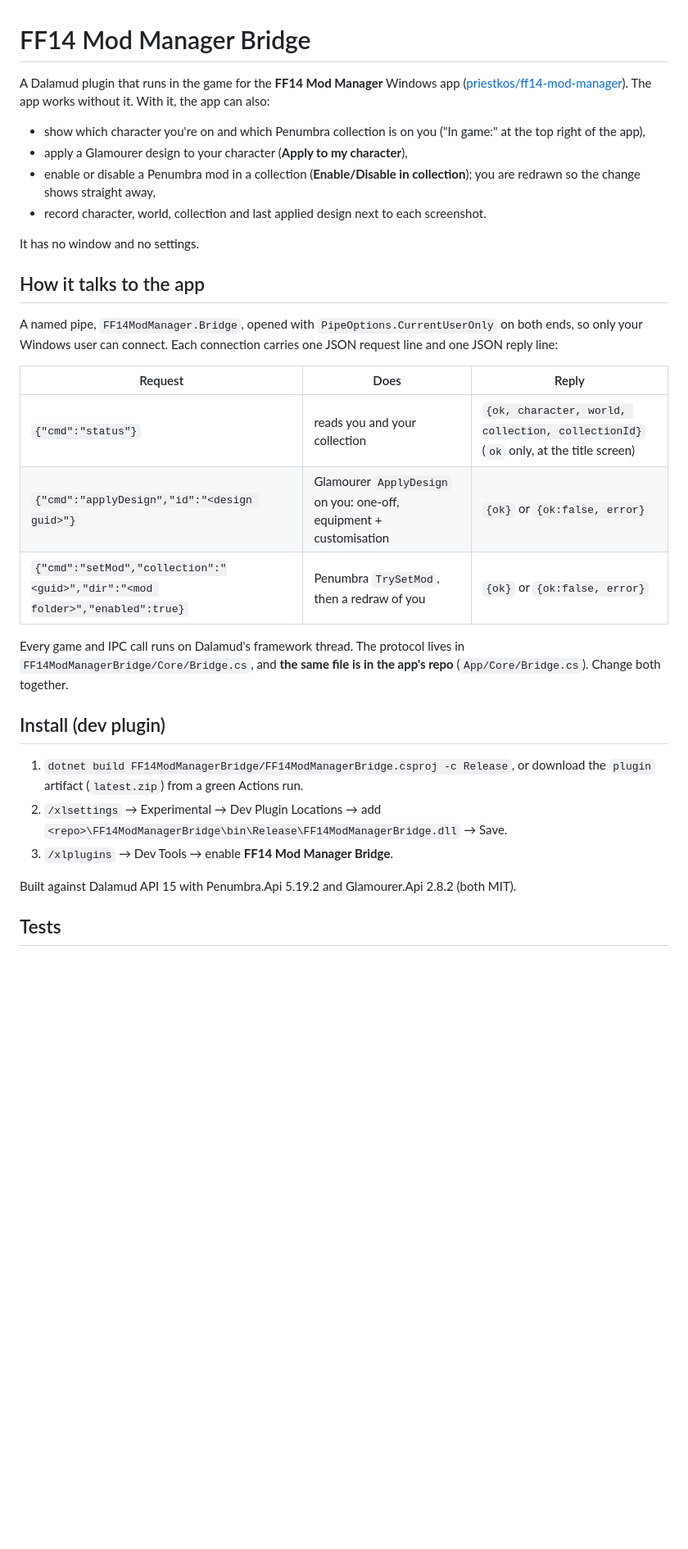
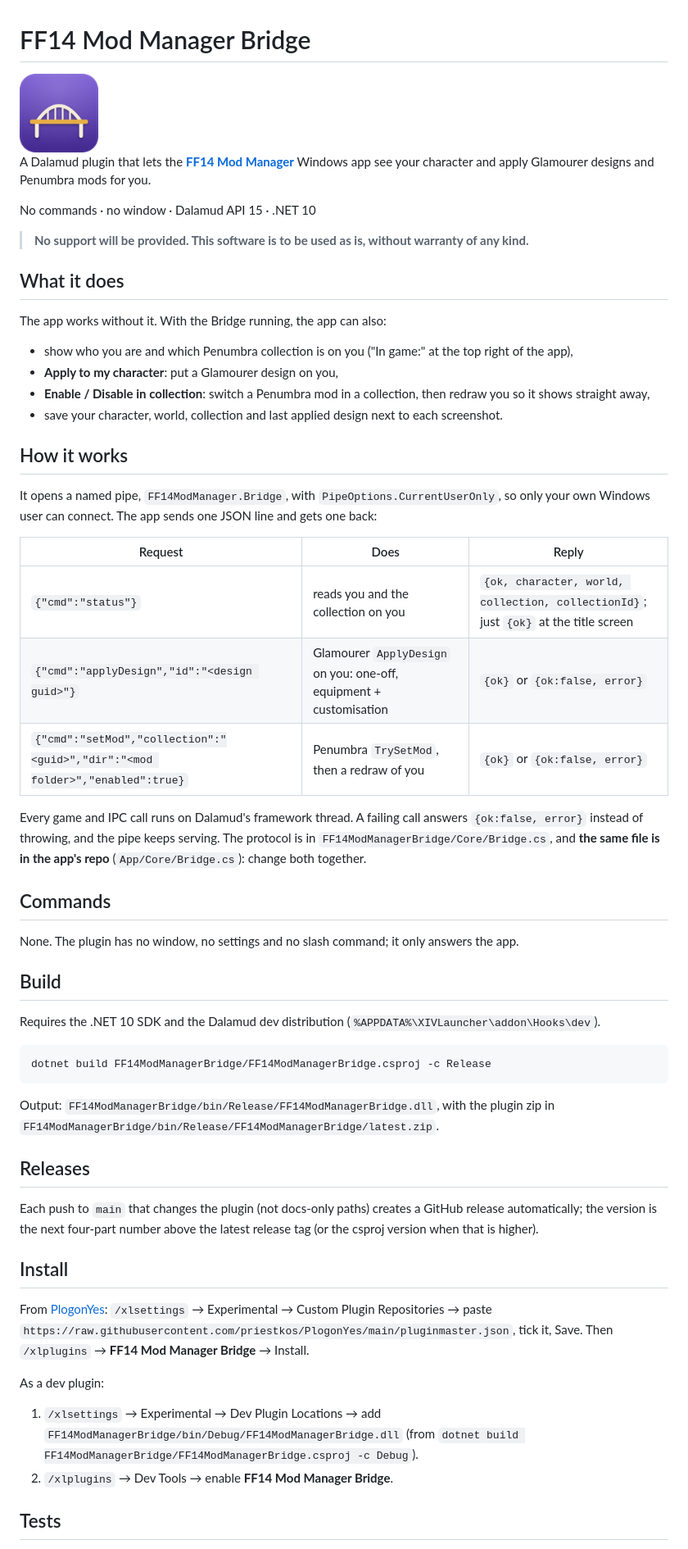
Before and after one commit to priestkos/FF14ModManagerBridge, a Markdown page: README.md, the part around one of its changes. Shown at 82% size. GitHub-like rendering; pictures changed too: images/icon.png (added); blank space fills up the shorter version.

Commit message:
README in the plugin style, icon, release workflow, IconUrl

````diff
--- a/README.md
+++ b/README.md
@@ -1,33 +1,60 @@
 # FF14 Mod Manager Bridge
 
-A Dalamud plugin that runs in the game for the **FF14 Mod Manager** Windows app ([priestkos/ff14-mod-manager](https://github.com/priestkos/ff14-mod-manager)). The app works without it. With it, the app can also:
+<img src="images/icon.png" width="96">
 
-- show which character you're on and which Penumbra collection is on you ("In game:" at the top right of the app),
-- apply a Glamourer design to your character (**Apply to my character**),
-- enable or disable a Penumbra mod in a collection (**Enable/Disable in collection**); you are redrawn so the change shows straight away,
-- record character, world, collection and last applied design next to each screenshot.
+A Dalamud plugin that lets the **[FF14 Mod Manager](https://github.com/priestkos/ff14-mod-manager)** Windows app see your character and apply Glamourer designs and Penumbra mods for you.
 
-It has no window and no settings.
+No commands · no window · Dalamud API 15 · .NET 10
 
-## How it talks to the app
+> **No support will be provided. This software is to be used as is, without warranty of any kind.**
 
-A named pipe, `FF14ModManager.Bridge`, opened with `PipeOptions.CurrentUserOnly` on both ends, so only your Windows user can connect. Each connection carries one JSON request line and one JSON reply line:
+## What it does
+
+The app works without it. With the Bridge running, the app can also:
+
+- show who you are and which Penumbra collection is on you ("In game:" at the top right of the app),
+- **Apply to my character**: put a Glamourer design on you,
+- **Enable / Disable in collection**: switch a Penumbra mod in a collection, then redraw you so it shows straight away,
+- save your character, world, collection and last applied design next to each screenshot.
+
+## How it works
+
+It opens a named pipe, `FF14ModManager.Bridge`, with `PipeOptions.CurrentUserOnly`, so only your own Windows user can connect. The app sends one JSON line and gets one back:
 
 | Request | Does | Reply |
-|---|---|---|
-| `{"cmd":"status"}` | reads you and your collection | `{ok, character, world, collection, collectionId}` (`ok` only, at the title screen) |
+| --- | --- | --- |
+| `{"cmd":"status"}` | reads you and the collection on you | `{ok, character, world, collection, collectionId}`; just `{ok}` at the title screen |
 | `{"cmd":"applyDesign","id":"<design guid>"}` | Glamourer `ApplyDesign` on you: one-off, equipment + customisation | `{ok}` or `{ok:false, error}` |
 | `{"cmd":"setMod","collection":"<guid>","dir":"<mod folder>","enabled":true}` | Penumbra `TrySetMod`, then a redraw of you | `{ok}` or `{ok:false, error}` |
 
-Every game and IPC call runs on Dalamud's framework thread. The protocol lives in `FF14ModManagerBridge/Core/Bridge.cs`, and **the same file is in the app's repo** (`App/Core/Bridge.cs`). Change both together.
+Every game and IPC call runs on Dalamud's framework thread. A failing call answers `{ok:false, error}` instead of throwing, and the pipe keeps serving. The protocol is in `FF14ModManagerBridge/Core/Bridge.cs`, and **the same file is in the app's repo** (`App/Core/Bridge.cs`): change both together.
 
-## Install (dev plugin)
+## Commands
 
-1. `dotnet build FF14ModManagerBridge/FF14ModManagerBridge.csproj -c Release`, or download the `plugin` artifact (`latest.zip`) from a green Actions run.
-2. `/xlsettings` → Experimental → Dev Plugin Locations → add `<repo>\FF14ModManagerBridge\bin\Release\FF14ModManagerBridge.dll` → Save.
-3. `/xlplugins` → Dev Tools → enable **FF14 Mod Manager Bridge**.
+None. The plugin has no window, no settings and no slash command; it only answers the app.
 
-Built against Dalamud API 15 with Penumbra.Api 5.19.2 and Glamourer.Api 2.8.2 (both MIT).
+## Build
+
+Requires the .NET 10 SDK and the Dalamud dev distribution (`%APPDATA%\XIVLauncher\addon\Hooks\dev`).
+
+```
+dotnet build FF14ModManagerBridge/FF14ModManagerBridge.csproj -c Release
+```
+
+Output: `FF14ModManagerBridge/bin/Release/FF14ModManagerBridge.dll`, with the plugin zip in `FF14ModManagerBridge/bin/Release/FF14ModManagerBridge/latest.zip`.
+
+## Releases
+
+Each push to `main` that changes the plugin (not docs-only paths) creates a GitHub release automatically; the version is the next four-part number above the latest release tag (or the csproj version when that is higher).
+
+## Install
+
+From [PlogonYes](https://github.com/priestkos/PlogonYes): `/xlsettings` → Experimental → Custom Plugin Repositories → paste `https://raw.githubusercontent.com/priestkos/PlogonYes/main/pluginmaster.json`, tick it, Save. Then `/xlplugins` → **FF14 Mod Manager Bridge** → Install.
+
+As a dev plugin:
+
+1. `/xlsettings` → Experimental → Dev Plugin Locations → add `FF14ModManagerBridge/bin/Debug/FF14ModManagerBridge.dll` (from `dotnet build FF14ModManagerBridge/FF14ModManagerBridge.csproj -c Debug`).
+2. `/xlplugins` → Dev Tools → enable **FF14 Mod Manager Bridge**.
 
 ## Tests
 
````
Also changed, not shown: other parts of README.md (+24 -3 lines), 3 other files.
